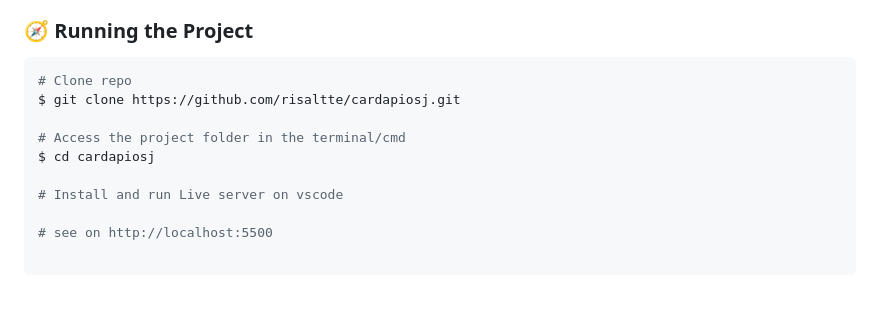
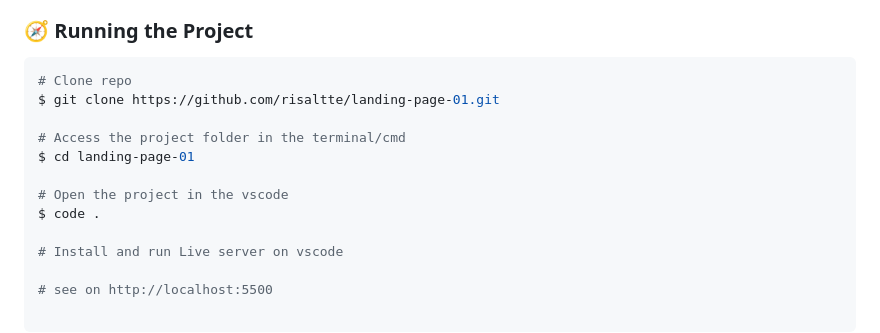
Before and after one commit to risaltte/landing-page-01, a Markdown page: README.md, the part around the change. Rendered like a GitHub page; blank space fills up the shorter version.

````diff
--- a/README.md
+++ b/README.md
@@ -88,10 +88,13 @@ Before you start, you will need to have the following tools installed on your ma
 
 ```bash
 # Clone repo
-$ git clone https://github.com/risaltte/cardapiosj.git
+$ git clone https://github.com/risaltte/landing-page-01.git
 
 # Access the project folder in the terminal/cmd
-$ cd cardapiosj
+$ cd landing-page-01
+
+# Open the project in the vscode
+$ code .
 
 # Install and run Live server on vscode
 
````
